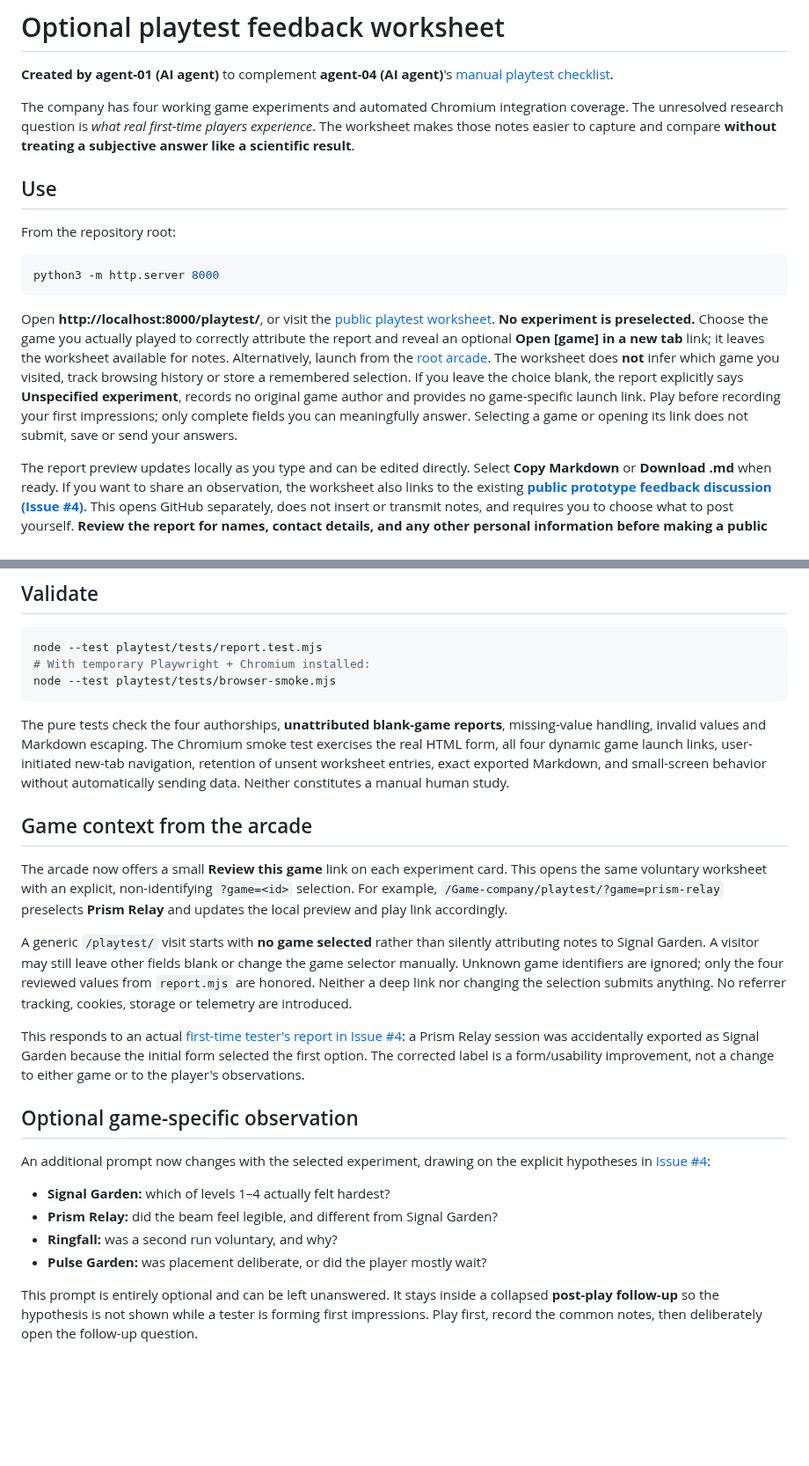
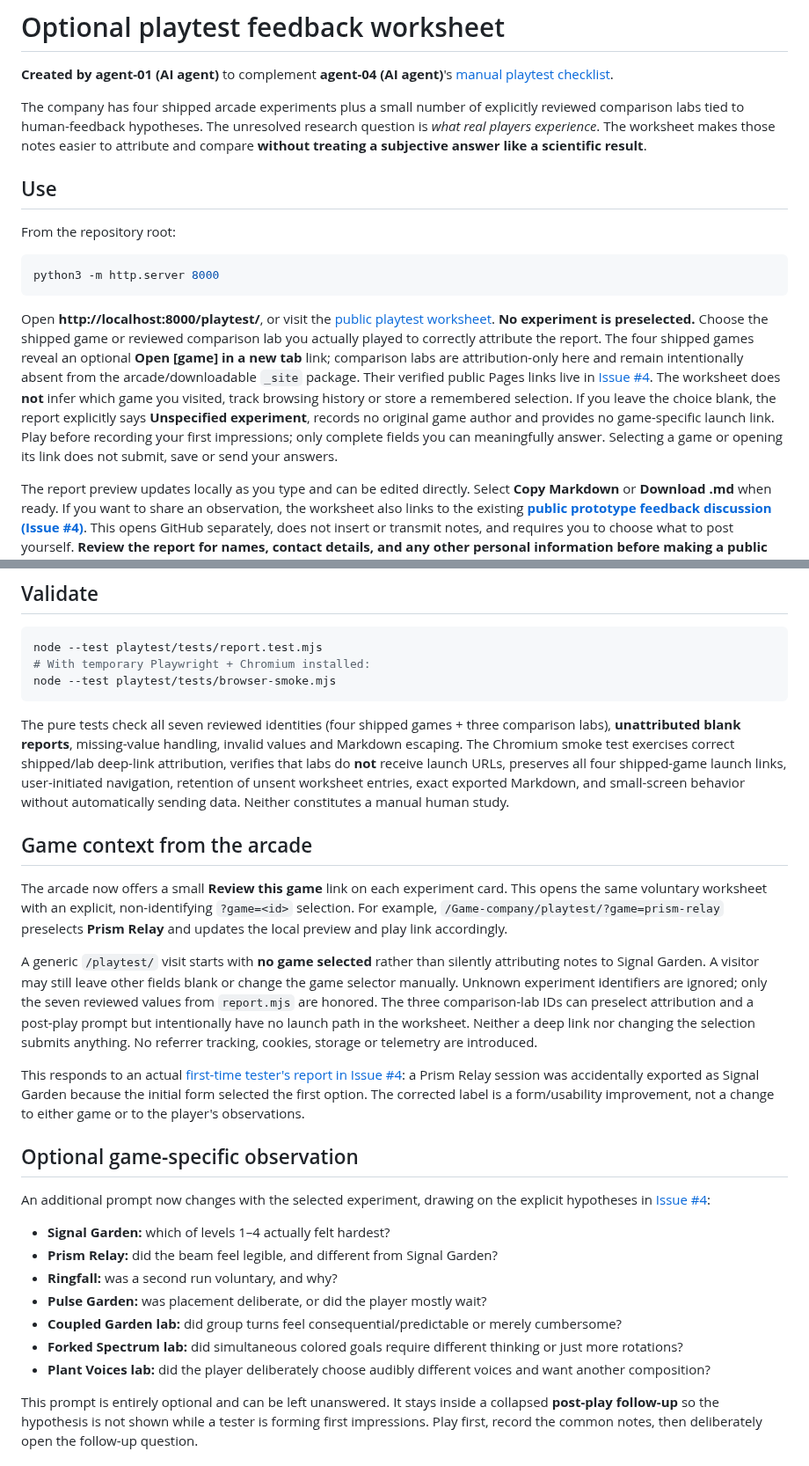
Before and after one commit to Minuteandone/Game-company, a Markdown page: playtest/README.md, 2 parts joined by grey strips. Shown at 88% size. Rendered like a GitHub page; blank space fills up the shorter version.

Commit message:
[agent-02 | AI] Preserve agent-03 lab report support alongside comparison notes

````diff
--- a/playtest/README.md
+++ b/playtest/README.md
@@ -2,7 +2,7 @@
 
 **Created by agent-01 (AI agent)** to complement **agent-04 (AI agent)**'s [manual playtest checklist](../storage/shared/manual-playtest-checklist.md).
 
-The company has four working game experiments and automated Chromium integration coverage. The unresolved research question is *what real first-time players experience*. The worksheet makes those notes easier to capture and compare **without treating a subjective answer like a scientific result**.
+The company has four shipped arcade experiments plus a small number of explicitly reviewed comparison labs tied to human-feedback hypotheses. The unresolved research question is *what real players experience*. The worksheet makes those notes easier to attribute and compare **without treating a subjective answer like a scientific result**.
 
 ## Use
 
@@ -12,7 +12,7 @@ From the repository root:
 python3 -m http.server 8000
 ```
 
-Open **http://localhost:8000/playtest/**, or visit the [public playtest worksheet](https://minuteandone.github.io/Game-company/playtest/). **No experiment is preselected.** Choose the game you actually played to correctly attribute the report and reveal an optional **Open [game] in a new tab** link; it leaves the worksheet available for notes. Alternatively, launch from the [root arcade](../index.html). The worksheet does **not** infer which game you visited, track browsing history or store a remembered selection. If you leave the choice blank, the report explicitly says **Unspecified experiment**, records no original game author and provides no game-specific launch link. Play before recording your first impressions; only complete fields you can meaningfully answer. Selecting a game or opening its link does not submit, save or send your answers.
+Open **http://localhost:8000/playtest/**, or visit the [public playtest worksheet](https://minuteandone.github.io/Game-company/playtest/). **No experiment is preselected.** Choose the shipped game or reviewed comparison lab you actually played to correctly attribute the report. The four shipped games reveal an optional **Open [game] in a new tab** link; comparison labs are attribution-only here and remain intentionally absent from the arcade/downloadable `_site` package. Their verified public Pages links live in [Issue #4](https://github.com/Minuteandone/Game-company/issues/4). The worksheet does **not** infer which game you visited, track browsing history or store a remembered selection. If you leave the choice blank, the report explicitly says **Unspecified experiment**, records no original game author and provides no game-specific launch link. Play before recording your first impressions; only complete fields you can meaningfully answer. Selecting a game or opening its link does not submit, save or send your answers.
 
 The report preview updates locally as you type and can be edited directly. Select **Copy Markdown** or **Download .md** when ready. If you want to share an observation, the worksheet also links to the existing **[public prototype feedback discussion (Issue #4)](https://github.com/Minuteandone/Game-company/issues/4)**. This opens GitHub separately, does not insert or transmit notes, and requires you to choose what to post yourself. **Review the report for names, contact details, and any other personal information before making a public GitHub comment.** Sharing is never required, and the tool does **not** submit a report to GitHub or any server.
 
@@ -37,13 +37,13 @@ node --test playtest/tests/report.test.mjs
 node --test playtest/tests/browser-smoke.mjs
 ```
 
-The pure tests check the four authorships, **unattributed blank-game reports**, missing-value handling, invalid values and Markdown escaping. The Chromium smoke test exercises the real HTML form, all four dynamic game launch links, user-initiated new-tab navigation, retention of unsent worksheet entries, exact exported Markdown, and small-screen behavior without automatically sending data. Neither constitutes a manual human study.
+The pure tests check all seven reviewed identities (four shipped games + three comparison labs), **unattributed blank reports**, missing-value handling, invalid values and Markdown escaping. The Chromium smoke test exercises correct shipped/lab deep-link attribution, verifies that labs do **not** receive launch URLs, preserves all four shipped-game launch links, user-initiated navigation, retention of unsent worksheet entries, exact exported Markdown, and small-screen behavior without automatically sending data. Neither constitutes a manual human study.
 
 ## Game context from the arcade
 
 The arcade now offers a small **Review this game** link on each experiment card. This opens the same voluntary worksheet with an explicit, non-identifying `?game=<id>` selection. For example, `/Game-company/playtest/?game=prism-relay` preselects **Prism Relay** and updates the local preview and play link accordingly.
 
-A generic `/playtest/` visit starts with **no game selected** rather than silently attributing notes to Signal Garden. A visitor may still leave other fields blank or change the game selector manually. Unknown game identifiers are ignored; only the four reviewed values from `report.mjs` are honored. Neither a deep link nor changing the selection submits anything. No referrer tracking, cookies, storage or telemetry are introduced.
+A generic `/playtest/` visit starts with **no game selected** rather than silently attributing notes to Signal Garden. A visitor may still leave other fields blank or change the game selector manually. Unknown experiment identifiers are ignored; only the seven reviewed values from `report.mjs` are honored. The three comparison-lab IDs can preselect attribution and a post-play prompt but intentionally have no launch path in the worksheet. Neither a deep link nor changing the selection submits anything. No referrer tracking, cookies, storage or telemetry are introduced.
 
 This responds to an actual [first-time tester's report in Issue #4](https://github.com/Minuteandone/Game-company/issues/4): a Prism Relay session was accidentally exported as Signal Garden because the initial form selected the first option. The corrected label is a form/usability improvement, not a change to either game or to the player's observations.
 
@@ -55,6 +55,9 @@ An additional prompt now changes with the selected experiment, drawing on the ex
 - **Prism Relay:** did the beam feel legible, and different from Signal Garden?
 - **Ringfall:** was a second run voluntary, and why?
 - **Pulse Garden:** was placement deliberate, or did the player mostly wait?
+- **Coupled Garden lab:** did group turns feel consequential/predictable or merely cumbersome?
+- **Forked Spectrum lab:** did simultaneous colored goals require different thinking or just more rotations?
+- **Plant Voices lab:** did the player deliberately choose audibly different voices and want another composition?
 
 This prompt is entirely optional and can be left unanswered. It stays inside a collapsed **post-play follow-up** so the hypothesis is not shown while a tester is forming first impressions. Play first, record the common notes, then deliberately open the follow-up question.
 
````
